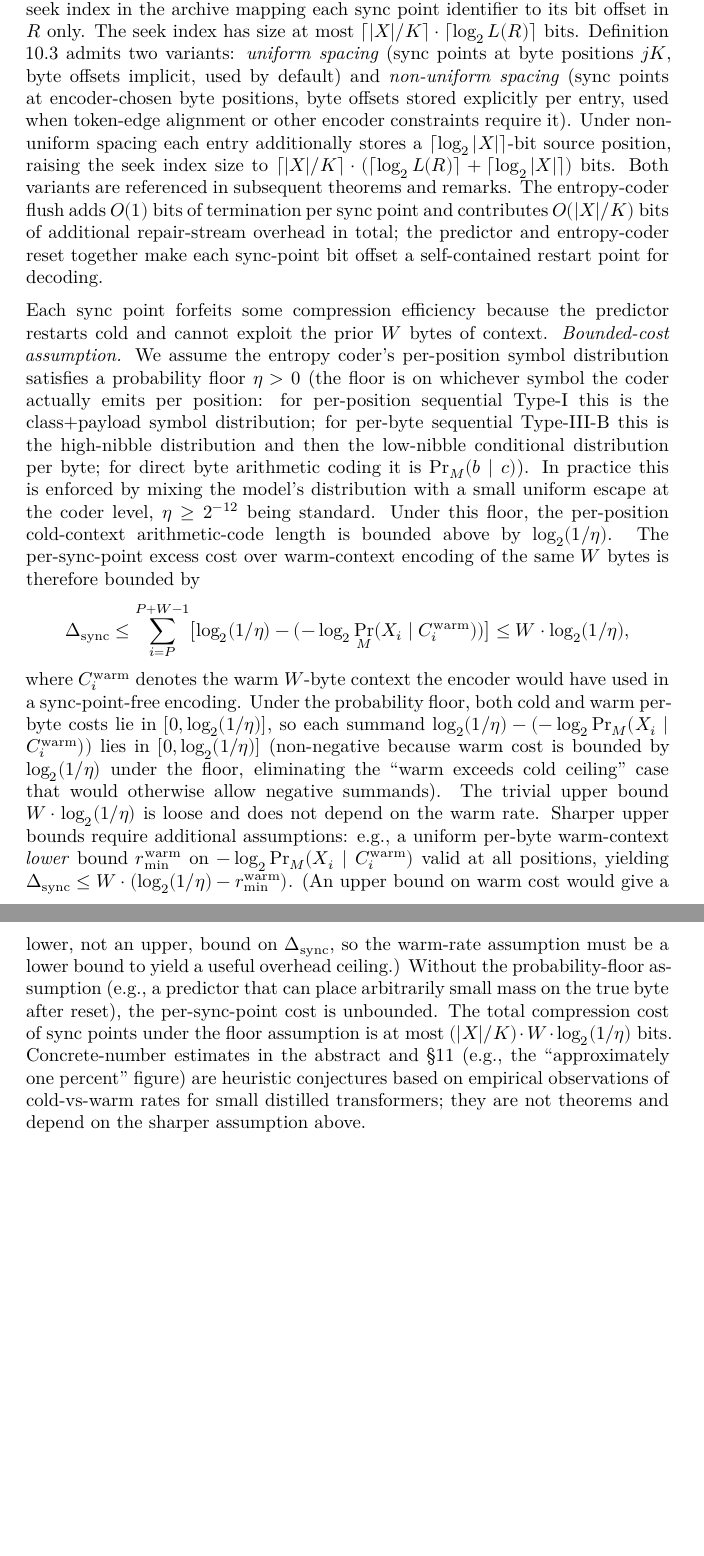
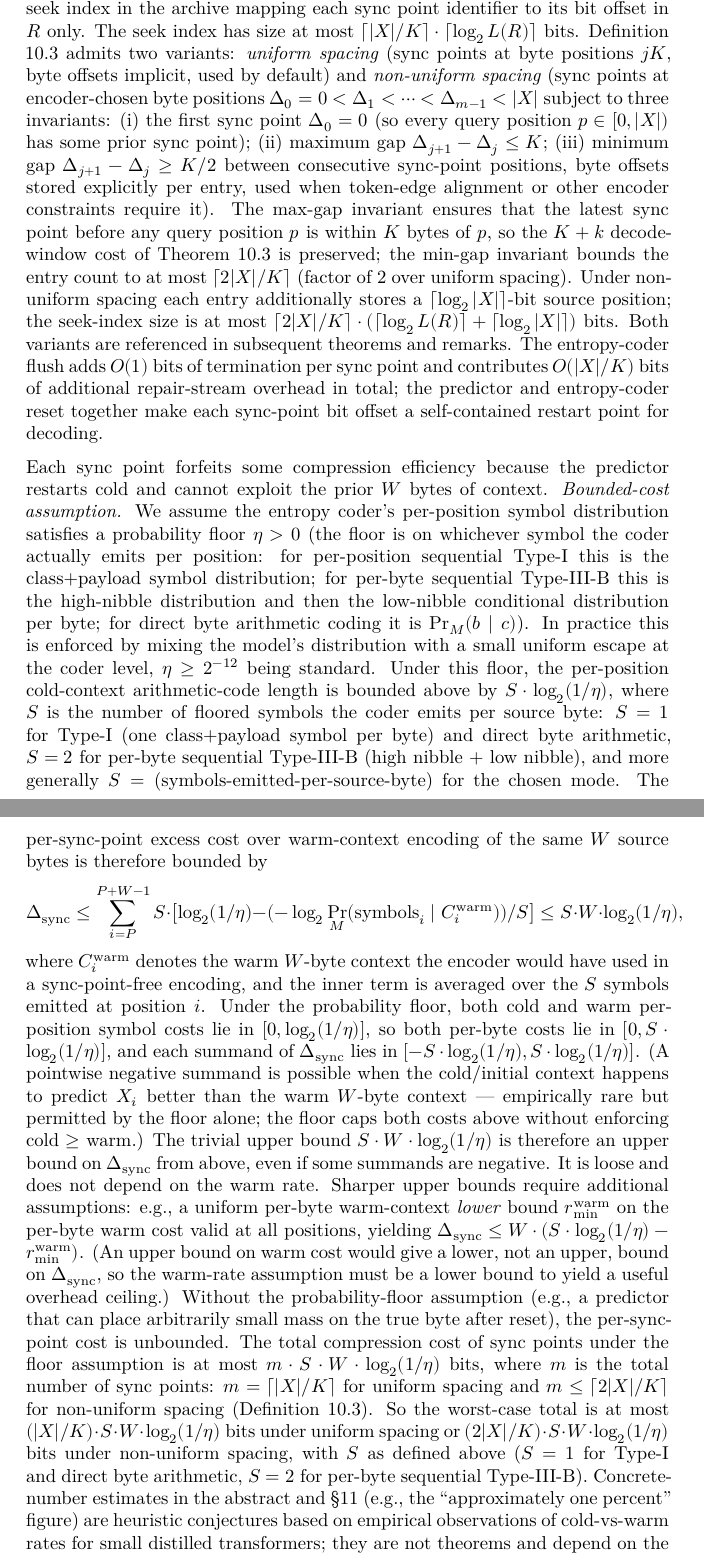
Before and after one commit to ratushnyi-labs/sci-rnr, a LaTeX document (tex/rnr_coding.tex): two parts of pages 47 and 48 of 70 before the commit and two parts of pages 47 and 48 of 71 after it, joined at a grey line, cut so that both start at the same text, the shorter picture padded with empty space. Compiled offline with XeLaTeX.

Commit message:
Round 26–28 fixes: convergence approaching on random-access scope
Round 26 (2 partials):
- Def 10.3 max-gap invariant added (Δ_{j+1}-Δ_j ≤ K).
- §10.7 per-position floor: S factor (symbols/byte, S=1 Type-I,
  S=2 per-byte Type-III-B); per-position cost ≤ S·log_2(1/η).

Round 27 (2 partials, 1 new):
- Def 10.3 entry count: added min-gap K/2 invariant; entries
  ≤ ⌈2|X|/K⌉.
- S factor propagated: abstract, Thm 10.3 statement, §10.8.
- Non-negativity claim dropped: cold can beat warm pointwise under
  floor; only one-sided upper bound holds.

Round 28 (1 partial, 1 new):
- Def 10.3 non-uniform Δ_0 = 0 invariant added (every query has
  a prior sync point).
- Total sync overhead: m·S·W·log_2(1/η) bits, with m = ⌈|X|/K⌉
  uniform or m ≤ ⌈2|X|/K⌉ non-uniform; abstract/§10.7/§10.8 all
  give both cases.

Sequence: rounds 25→26→27→28 have 5→2→1→1 fresh attacks. The
scope-restriction cascade is narrowing.

```diff
--- a/tex/rnr_coding.tex
+++ b/tex/rnr_coding.tex
@@ -2808,12 +2811,22 @@ $\lceil |X|/K \rceil \cdot \lceil \log_2 L(R) \rceil$ bits.
 Definition 10.3 admits two variants: \emph{uniform spacing} (sync
 points at byte positions $j K$, byte offsets implicit, used by
 default) and \emph{non-uniform spacing} (sync points at
-encoder-chosen byte positions, byte offsets stored explicitly per
-entry, used when token-edge alignment or other encoder constraints
-require it). Under non-uniform spacing each entry additionally
-stores a $\lceil \log_2 |X| \rceil$-bit source position, raising
-the seek index size to
-$\lceil |X|/K \rceil \cdot (\lceil \log_2 L(R) \rceil + \lceil
+encoder-chosen byte positions $\Delta_0 = 0 < \Delta_1 < \cdots <
+\Delta_{m-1} < |X|$ subject to three invariants: (i) the first
+sync point $\Delta_0 = 0$ (so every query position $p \in [0, |X|)$
+has some prior sync point); (ii) maximum gap
+$\Delta_{j+1} - \Delta_j \leq K$; (iii) minimum gap
+$\Delta_{j+1} - \Delta_j \geq K/2$ between consecutive sync-point
+positions, byte offsets stored explicitly per entry, used when
+token-edge alignment or other encoder constraints require it). The max-gap invariant ensures that the latest sync
+point before any query position $p$ is within $K$ bytes of $p$, so
+the $K + k$ decode-window cost of Theorem 10.3 is preserved; the
+min-gap invariant bounds the entry count to at most
+$\lceil 2 |X|/K \rceil$ (factor of 2 over uniform spacing). Under
+non-uniform spacing each entry additionally stores a
+$\lceil \log_2 |X| \rceil$-bit source position; the
+seek-index size is at most
+$\lceil 2 |X|/K \rceil \cdot (\lceil \log_2 L(R) \rceil + \lceil
 \log_2 |X| \rceil)$ bits. Both variants are referenced in
 subsequent theorems and remarks.
 The entropy-coder flush adds $O(1)$ bits of termination per sync
@@ -2835,29 +2848,38 @@ byte arithmetic coding it is $\Pr_M(b \mid c)$). In practice this
 is enforced by mixing the model's distribution with a small
 uniform escape at the coder level, $\eta \geq 2^{-12}$ being
 standard. Under this floor, the per-position cold-context
-arithmetic-code length is bounded above by $\log_2(1/\eta)$. The per-sync-point excess cost
-over warm-context encoding of the same $W$ bytes is therefore
-bounded by
+arithmetic-code length is bounded above by $S \cdot \log_2(1/\eta)$,
+where $S$ is the number of floored symbols the coder emits per
+source byte: $S = 1$ for Type-I (one class+payload symbol per
+byte) and direct byte arithmetic, $S = 2$ for per-byte sequential
+Type-III-B (high nibble + low nibble), and more generally
+$S = $ (symbols-emitted-per-source-byte) for the chosen mode. The
+per-sync-point excess cost over warm-context encoding of the same
+$W$ source bytes is therefore bounded by
 \[
 \Delta_{\mathrm{sync}} \leq \sum_{i=P}^{P+W-1}
-\bigl[\log_2(1/\eta) - (-\log_2 \Pr_M(X_i \mid C_i^{\mathrm{warm}}))\bigr]
-\leq W \cdot \log_2(1/\eta),
+S \cdot \bigl[\log_2(1/\eta) - (-\log_2 \Pr_M(\text{symbols}_i \mid C_i^{\mathrm{warm}}))/S\bigr]
+\leq S \cdot W \cdot \log_2(1/\eta),
 \]
 where $C_i^{\mathrm{warm}}$ denotes the warm $W$-byte context the
-encoder would have used in a sync-point-free encoding. Under the
-probability floor, both cold and warm per-byte costs lie in $[0,
-\log_2(1/\eta)]$, so each summand
-$\log_2(1/\eta) - (-\log_2 \Pr_M(X_i \mid C_i^{\mathrm{warm}}))$
-lies in $[0, \log_2(1/\eta)]$ (non-negative because warm cost is
-bounded by $\log_2(1/\eta)$ under the floor, eliminating the
-``warm exceeds cold ceiling'' case that would otherwise allow
-negative summands). The trivial upper bound
-$W \cdot \log_2(1/\eta)$ is loose and does not
-depend on the warm rate. Sharper upper bounds require additional
-assumptions: e.g., a uniform per-byte warm-context \emph{lower}
-bound $r^{\mathrm{warm}}_{\min}$ on $-\log_2 \Pr_M(X_i \mid
-C_i^{\mathrm{warm}})$ valid at all positions, yielding
-$\Delta_{\mathrm{sync}} \leq W \cdot (\log_2(1/\eta) - r^{\mathrm{warm}}_{\min})$.
+encoder would have used in a sync-point-free encoding, and the
+inner term is averaged over the $S$ symbols emitted at position
+$i$. Under the probability floor, both cold and warm per-position
+symbol costs lie in $[0, \log_2(1/\eta)]$, so both per-byte costs
+lie in $[0, S \cdot \log_2(1/\eta)]$, and each summand of
+$\Delta_{\mathrm{sync}}$ lies in $[-S \cdot \log_2(1/\eta), S
+\cdot \log_2(1/\eta)]$. (A pointwise negative summand is possible
+when the cold/initial context happens to predict $X_i$ better
+than the warm $W$-byte context --- empirically rare but
+permitted by the floor alone; the floor caps both costs above
+without enforcing cold $\geq$ warm.) The trivial upper bound
+$S \cdot W \cdot \log_2(1/\eta)$ is therefore an upper bound on
+$\Delta_{\mathrm{sync}}$ from above, even if some summands are
+negative. It is loose and does not depend on the warm rate. Sharper upper
+bounds require additional assumptions: e.g., a uniform per-byte
+warm-context \emph{lower} bound $r^{\mathrm{warm}}_{\min}$ on the
+per-byte warm cost valid at all positions, yielding
+$\Delta_{\mathrm{sync}} \leq W \cdot (S \cdot \log_2(1/\eta) - r^{\mathrm{warm}}_{\min})$.
 (An upper bound on warm cost would give a lower, not an upper,
 bound on $\Delta_{\mathrm{sync}}$, so the warm-rate assumption must
 be a lower bound to yield a useful overhead ceiling.) Without the
@@ -2865,7 +2887,15 @@ probability-floor assumption (e.g., a predictor that can place
 arbitrarily small mass on the true byte after reset), the
 per-sync-point cost is unbounded. The total compression cost of
 sync points under the floor assumption is at most
-$(|X|/K) \cdot W \cdot \log_2(1/\eta)$ bits.
+$m \cdot S \cdot W \cdot \log_2(1/\eta)$ bits, where $m$ is the
+total number of sync points: $m = \lceil |X|/K \rceil$ for uniform
+spacing and $m \leq \lceil 2|X|/K \rceil$ for non-uniform spacing
+(Definition 10.3). So the worst-case total is at most
+$(|X|/K) \cdot S \cdot W \cdot \log_2(1/\eta)$ bits under uniform
+spacing or $(2|X|/K) \cdot S \cdot W \cdot \log_2(1/\eta)$ bits
+under non-uniform spacing, with $S$ as defined above ($S = 1$ for
+Type-I and direct byte arithmetic, $S = 2$ for per-byte sequential
+Type-III-B).
 Concrete-number estimates in the abstract and §11 (e.g., the
 ``approximately one percent'' figure) are heuristic conjectures
 based on empirical observations of cold-vs-warm rates for small
@@ -2897,3 +2927,6 @@ bits. Let $|X|$ denote the archive's uncompressed source length.
+bits, where $S$ is the number of floored entropy-coder symbols per
+source byte for the chosen mode ($S = 1$ for Type-I and direct byte
+arithmetic, $S = 2$ for per-byte sequential Type-III-B). Let $|X|$ denote the archive's uncompressed source length.
 Random access to $k$ consecutive bytes starting at any position
 $p \in [0, |X|)$ with $p + k \leq |X|$ (or, equivalently, requesting
 $k' = \min(k, |X| - p)$ bytes if $p + k$ would exceed $|X|$, as a
```
Also changed, not shown: tex/rnr_coding.tex (40 more changed lines).
